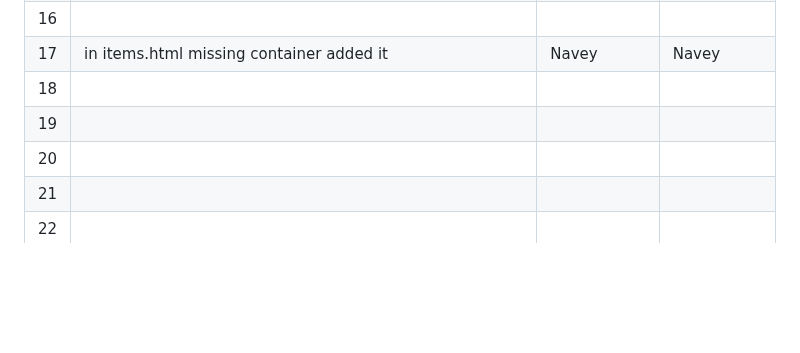
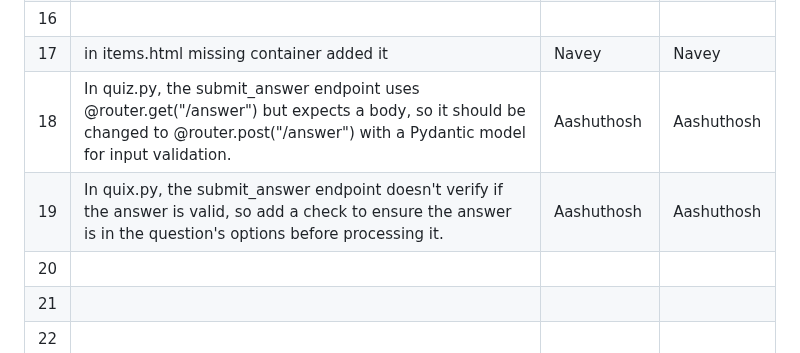
Before and after one commit to vubsss/tamil-tigers, a Markdown page: README.md, the part around the change. GitHub-like rendering; blank space fills up the shorter version.

Commit message:
aashuquiz.pycommit

```diff
--- a/README.md
+++ b/README.md
@@ -48,8 +48,8 @@
 | 15  | Item name has datatype int intstead of str                                         | Dev              | Dev             |
 | 16  |                                          |               |              |
 | 17  |                 in items.html missing container added it                          |              Navey |       Navey      |                          Navey
-| 18  |                                          |               |              |
-| 19  |                                          |               |              |
+| 18  |   In quiz.py, the submit_answer endpoint uses @router.get("/answer") but expects a body, so it should be changed to @router.post("/answer") with a Pydantic model for input validation.                                      |  Aashuthosh             |  Aashuthosh            |
+| 19  |    In quix.py, the submit_answer endpoint doesn't verify if the answer is valid, so add a check to ensure the answer is in the question's options before processing it.                                      |   Aashuthosh            |  Aashuthosh            |
 | 20  |                                          |               |              |
 | 21  |                                          |               |              |
 | 22  |                                          |               |              |
```
